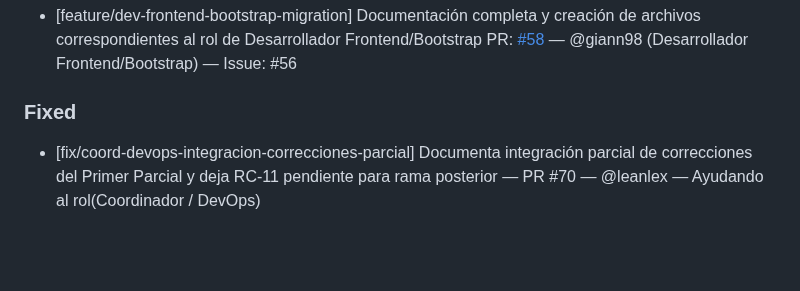
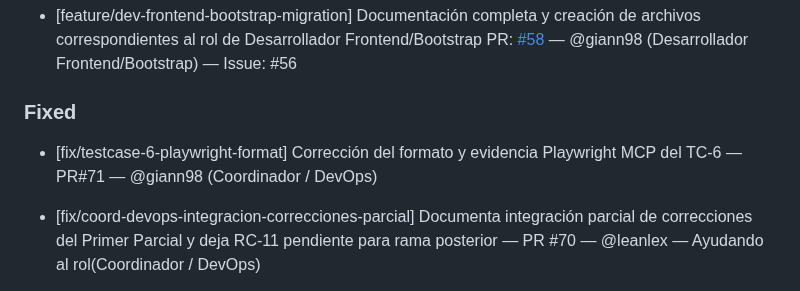
Before and after one commit to martindebenedetti/Planix, a Markdown page: changelog.md, the part around the change. GitHub-like rendering; blank space fills up the shorter version.

Commit message:
docs: se actualiza changelog con la PR creada para la correccion del TC6

```diff
--- a/changelog.md
+++ b/changelog.md
@@ -23,6 +23,8 @@ Este archivo se actualiza con cada Pull Request para registrar avances y correcc
   PR: [#58](https://github.com/martindebenedetti/Planix/pull/58) — @giann98 (Desarrollador Frontend/Bootstrap) — Issue: #56
 
 ### Fixed
+
+- [fix/testcase-6-playwright-format] Corrección del formato y evidencia Playwright MCP del TC-6 — PR#71 — @giann98 (Coordinador / DevOps)
 
 - [fix/coord-devops-integracion-correcciones-parcial] Documenta integración parcial de correcciones del Primer Parcial y deja RC-11 pendiente para rama posterior — PR #70 — @leanlex — Ayudando al rol(Coordinador / DevOps)
 
```
